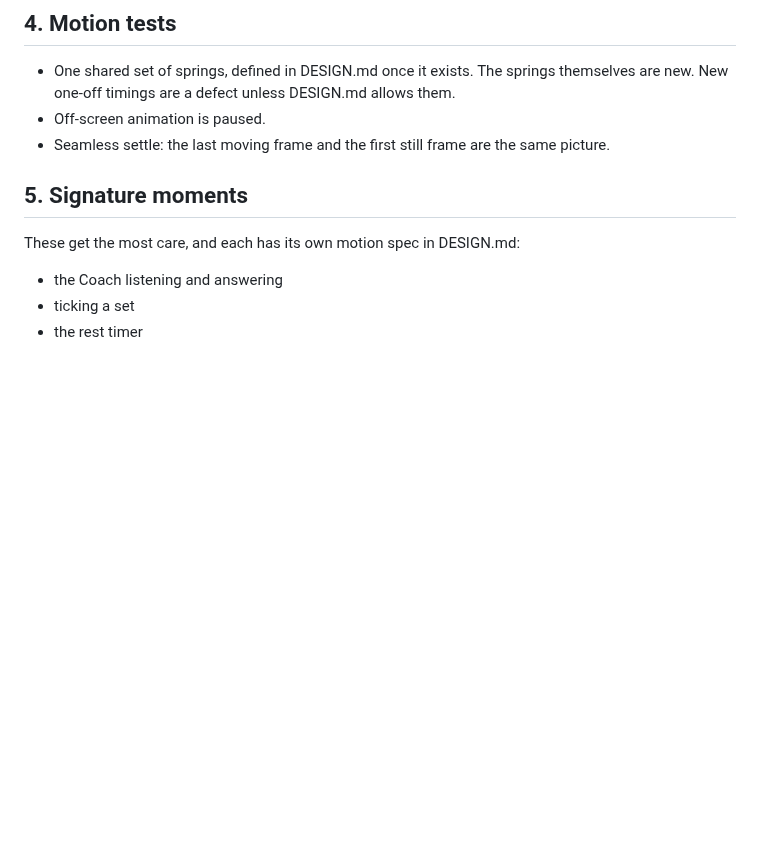
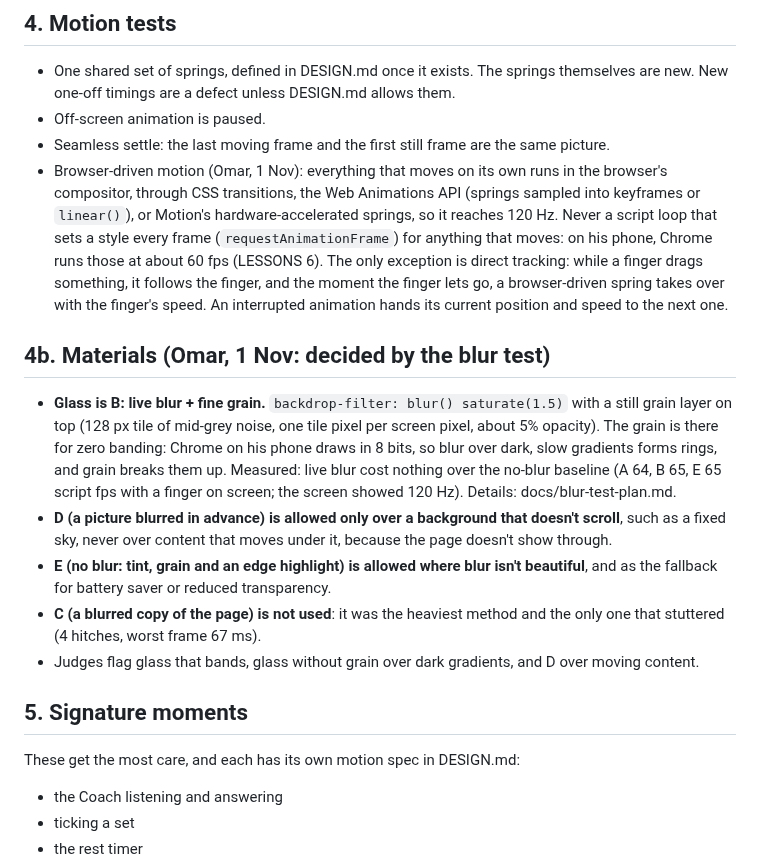
Before and after one commit to omaralawi1000-netizen/Overall-fitness-, a Markdown page: docs/TASTE.md, the part around the change. GitHub-like rendering; blank space fills up the shorter version.

Commit message:
Lock the glass (B: live blur + grain), when D and E are allowed, and the browser-driven motion rule
Co-Authored-By: Claude Opus 5.5 <noreply@anthropic.com>
Claude-Session: https://claude.ai/code/session_01QEFD13a3ZZMLXK9x3KabHk

```diff
--- a/docs/TASTE.md
+++ b/docs/TASTE.md
@@ -31,6 +31,14 @@ Omar judges everything on his phone. Anything only the phone can show (blur, ban
 - One shared set of springs, defined in DESIGN.md once it exists. The springs themselves are new. New one-off timings are a defect unless DESIGN.md allows them.
 - Off-screen animation is paused.
 - Seamless settle: the last moving frame and the first still frame are the same picture.
+- Browser-driven motion (Omar, 1 Nov): everything that moves on its own runs in the browser's compositor, through CSS transitions, the Web Animations API (springs sampled into keyframes or `linear()`), or Motion's hardware-accelerated springs, so it reaches 120 Hz. Never a script loop that sets a style every frame (`requestAnimationFrame`) for anything that moves: on his phone, Chrome runs those at about 60 fps (LESSONS 6). The only exception is direct tracking: while a finger drags something, it follows the finger, and the moment the finger lets go, a browser-driven spring takes over with the finger's speed. An interrupted animation hands its current position and speed to the next one.
+
+## 4b. Materials (Omar, 1 Nov: decided by the blur test)
+- **Glass is B: live blur + fine grain.** `backdrop-filter: blur() saturate(1.5)` with a still grain layer on top (128 px tile of mid-grey noise, one tile pixel per screen pixel, about 5% opacity). The grain is there for zero banding: Chrome on his phone draws in 8 bits, so blur over dark, slow gradients forms rings, and grain breaks them up. Measured: live blur cost nothing over the no-blur baseline (A 64, B 65, E 65 script fps with a finger on screen; the screen showed 120 Hz). Details: docs/blur-test-plan.md.
+- **D (a picture blurred in advance) is allowed only over a background that doesn't scroll**, such as a fixed sky, never over content that moves under it, because the page doesn't show through.
+- **E (no blur: tint, grain and an edge highlight) is allowed where blur isn't beautiful**, and as the fallback for battery saver or reduced transparency.
+- **C (a blurred copy of the page) is not used**: it was the heaviest method and the only one that stuttered (4 hitches, worst frame 67 ms).
+- Judges flag glass that bands, glass without grain over dark gradients, and D over moving content.
 
 ## 5. Signature moments
 These get the most care, and each has its own motion spec in DESIGN.md:
```
Also changed, not shown: docs/blur-test-plan.md (+5 -0 lines).
